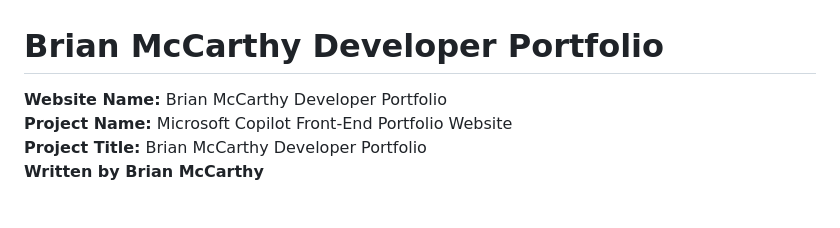
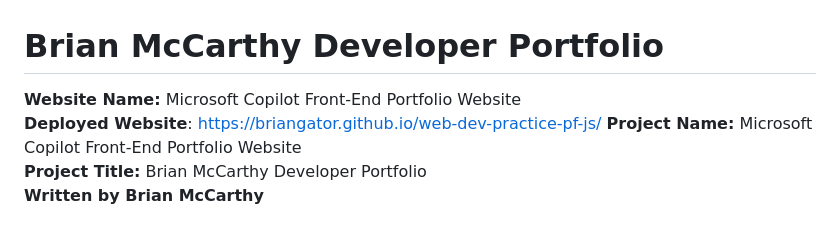
Before and after one commit to BrianGator/web-dev-practice-pf-js, a Markdown page: README.md, the part around the change. GitHub-like rendering.

```diff
--- a/README.md
+++ b/README.md
@@ -1,6 +1,6 @@
 # Brian McCarthy Developer Portfolio
-
-**Website Name:** Brian McCarthy Developer Portfolio
+**Website Name:** Microsoft Copilot Front-End Portfolio Website
+**Deployed Website**: https://briangator.github.io/web-dev-practice-pf-js/
 **Project Name:** Microsoft Copilot Front-End Portfolio Website
 **Project Title:** Brian McCarthy Developer Portfolio
 **Written by Brian McCarthy**
```
